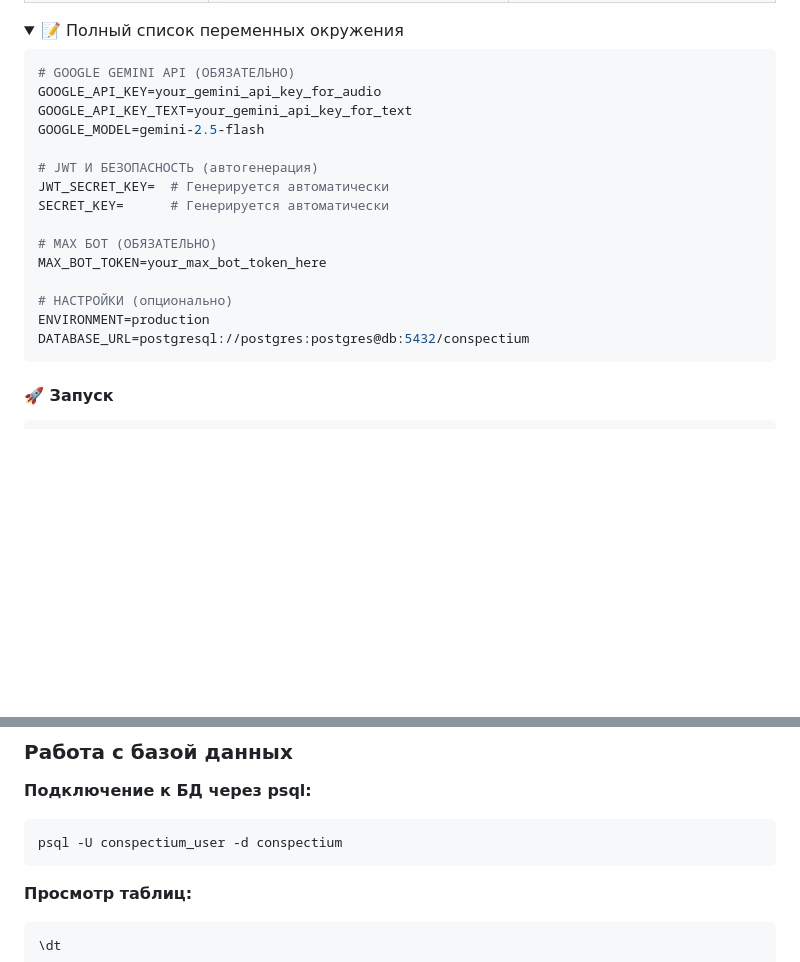
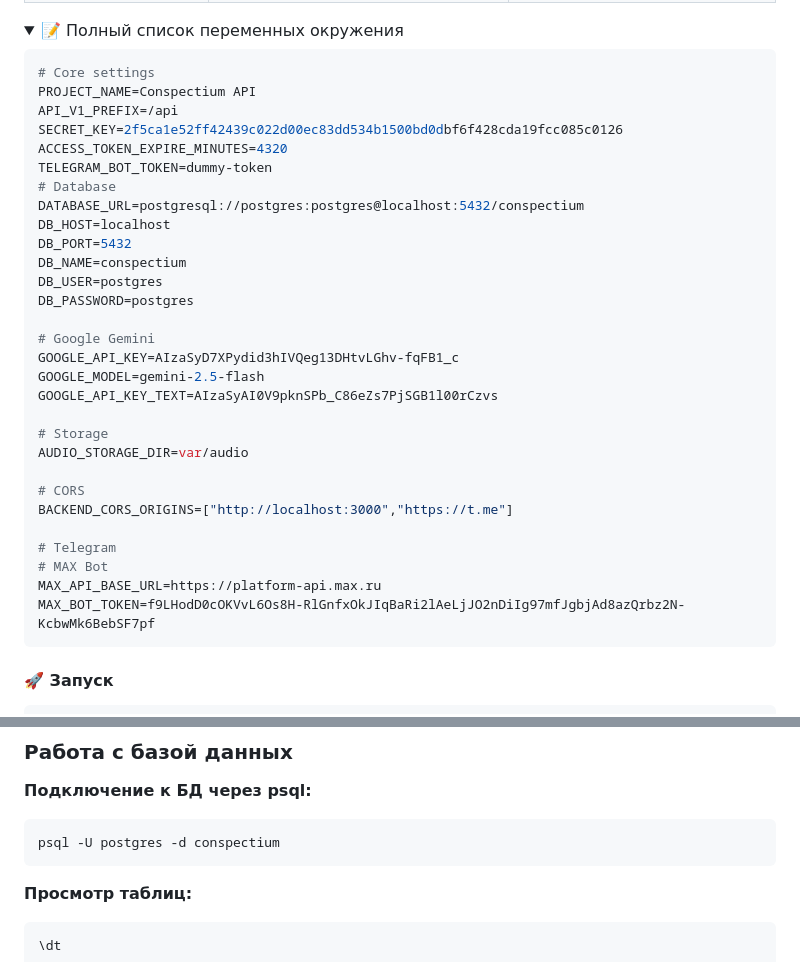
Before and after one commit to bezzego/conspectium-max-bot, a Markdown page: README.md, 2 parts joined by grey strips. GitHub-like rendering; folded sections open; blank space fills up the shorter version.

````diff
--- a/README.md
+++ b/README.md
@@ -82,21 +82,35 @@ cd conspectium-max-bot
 <summary>📝 Полный список переменных окружения</summary>
 
 ```env
-# GOOGLE GEMINI API (ОБЯЗАТЕЛЬНО)
-GOOGLE_API_KEY=your_gemini_api_key_for_audio
-GOOGLE_API_KEY_TEXT=your_gemini_api_key_for_text
+# Core settings
+PROJECT_NAME=Conspectium API
+API_V1_PREFIX=/api
+SECRET_KEY=2f5ca1e52ff42439c022d00ec83dd534b1500bd0dbf6f428cda19fcc085c0126
+ACCESS_TOKEN_EXPIRE_MINUTES=4320
+TELEGRAM_BOT_TOKEN=dummy-token
+# Database
+DATABASE_URL=postgresql://postgres:postgres@localhost:5432/conspectium
+DB_HOST=localhost
+DB_PORT=5432
+DB_NAME=conspectium
+DB_USER=postgres
+DB_PASSWORD=postgres
+
+# Google Gemini
+GOOGLE_API_KEY=AIzaSyD7XPydid3hIVQeg13DHtvLGhv-fqFB1_c
 GOOGLE_MODEL=gemini-2.5-flash
+GOOGLE_API_KEY_TEXT=AIzaSyAI0V9pknSPb_C86eZs7PjSGB1l00rCzvs
 
-# JWT И БЕЗОПАСНОСТЬ (автогенерация)
-JWT_SECRET_KEY=  # Генерируется автоматически
-SECRET_KEY=      # Генерируется автоматически
+# Storage
+AUDIO_STORAGE_DIR=var/audio
 
-# MAX БОТ (ОБЯЗАТЕЛЬНО)
-MAX_BOT_TOKEN=your_max_bot_token_here
+# CORS
+BACKEND_CORS_ORIGINS=["http://localhost:3000","https://t.me"]
 
-# НАСТРОЙКИ (опционально)
-ENVIRONMENT=production
-DATABASE_URL=postgresql://postgres:postgres@db:5432/conspectium
+# Telegram
+# MAX Bot
+MAX_API_BASE_URL=https://platform-api.max.ru
+MAX_BOT_TOKEN=f9LHodD0cOKVvL6Os8H-RlGnfxOkJIqBaRi2lAeLjJO2nDiIg97mfJgbjAd8azQrbz2N-KcbwMk6BebSF7pf
 ```
 
 </details>
@@ -451,7 +465,7 @@ poetry run uvicorn app.main:app --reload --log-level debug
 
 **Подключение к БД через psql:**
 ```bash
-psql -U conspectium_user -d conspectium
+psql -U postgres -d conspectium
 ```
 
 **Просмотр таблиц:**
````
